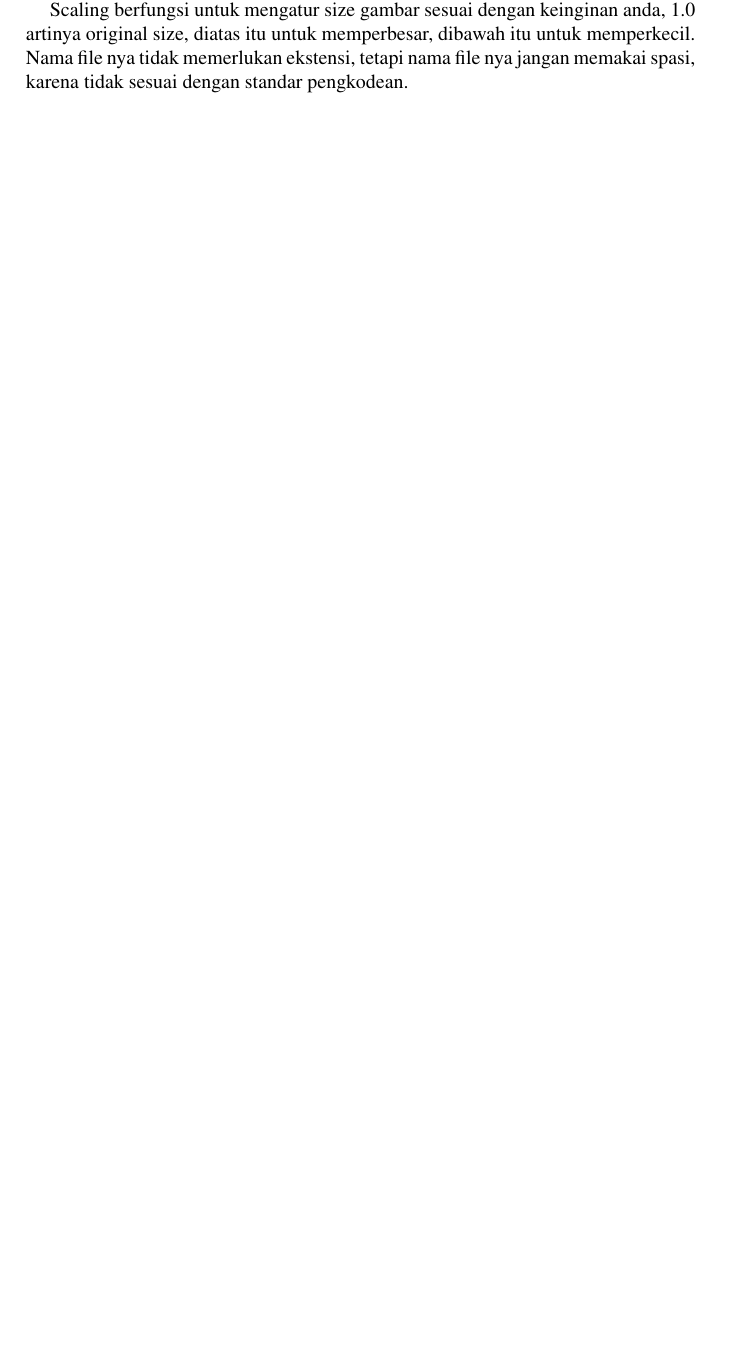
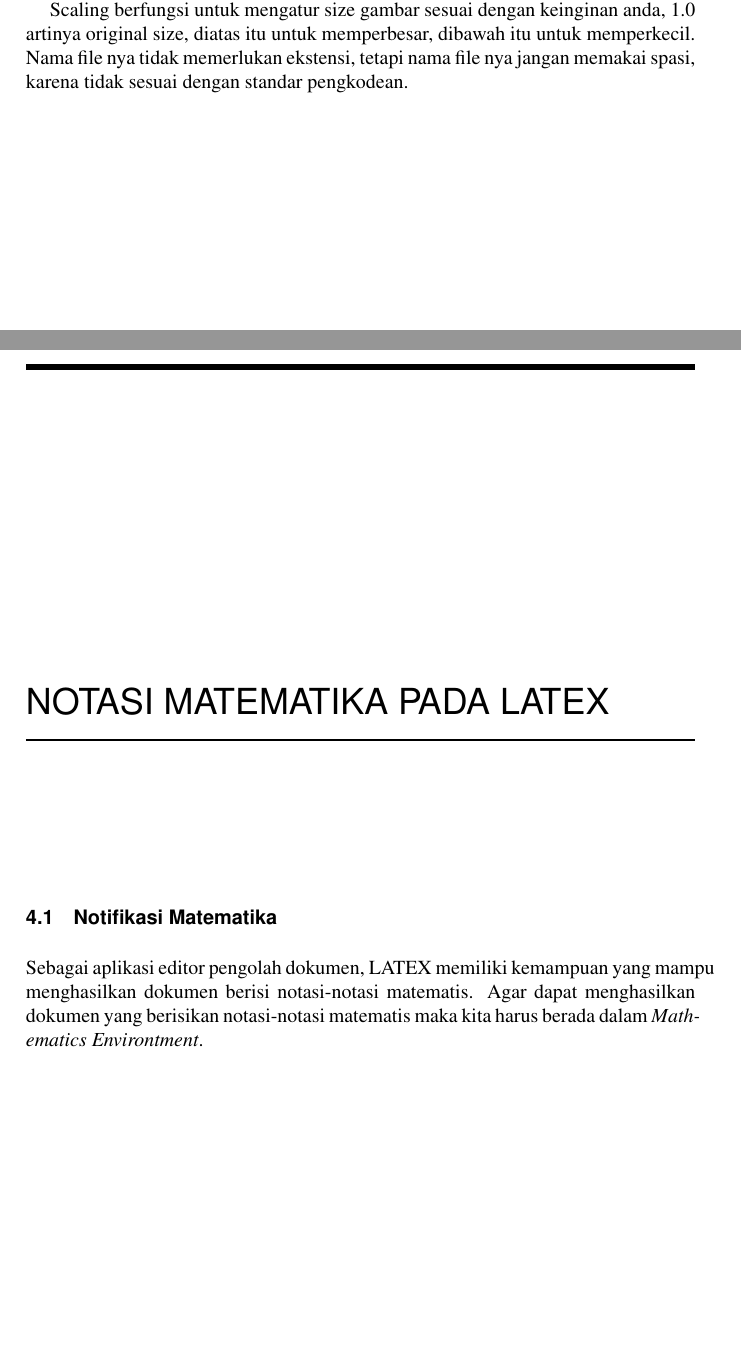
Before and after one commit to BukuInformatika/Keleketex, a LaTeX thesis (main.tex, which reads chapters/3.tex): part of page 48 of 52 before the commit and two parts of pages 48 and 50 of 54 after it, the two joined at a grey line, cut so that both start at the same text, the shorter picture padded with empty space. Compiled offline with pdfLaTeX.

Commit message:
menambahkan chapter baru dengan perintah input dengan materi Notasi Matematika Pada Latex

```diff
--- /dev/null
+++ b/chapters/3.tex
@@ -0,0 +1,2 @@
+\section{Notifikasi Matematika}
+Sebagai aplikasi editor pengolah dokumen, LATEX memiliki kemampuan yang mampu menghasilkan dokumen berisi notasi-notasi matematis. Agar dapat menghasilkan dokumen yang berisikan notasi-notasi matematis maka kita harus berada dalam \textit{Mathematics Environtment}.
--- a/main.tex
+++ b/main.tex
@@ -128,6 +128,8 @@ Maka kamu harus sanggup menahan perihnya Kebodohan.'
 \chapter{Menambahkan Gambar}
 \input{chapters/2}
 
+\chapter{Notasi Matematika Pada Latex}
+\input{chapters/3}
 
 
 \bibliographystyle{IEEEtran}
```
Also changed, not shown: main.pdf.
